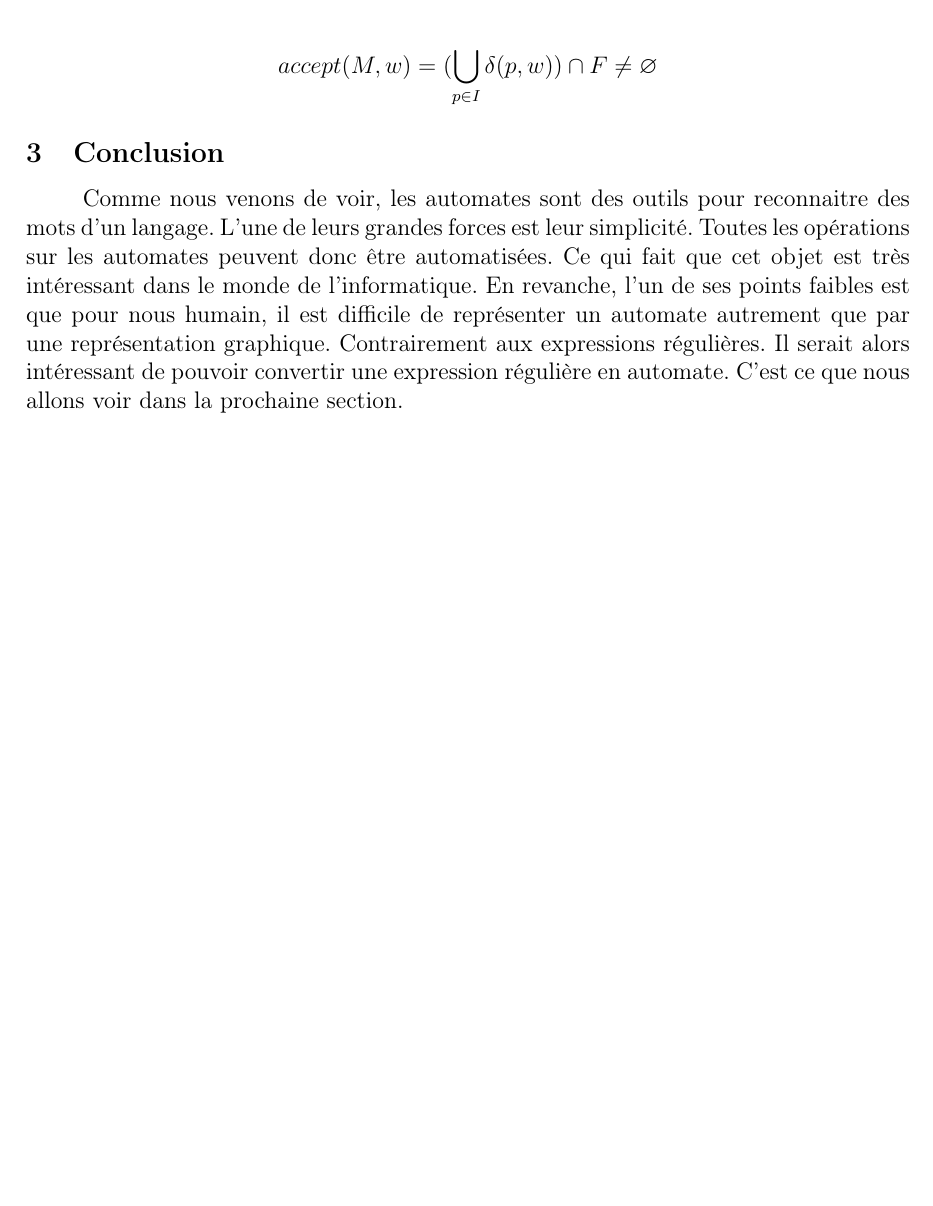
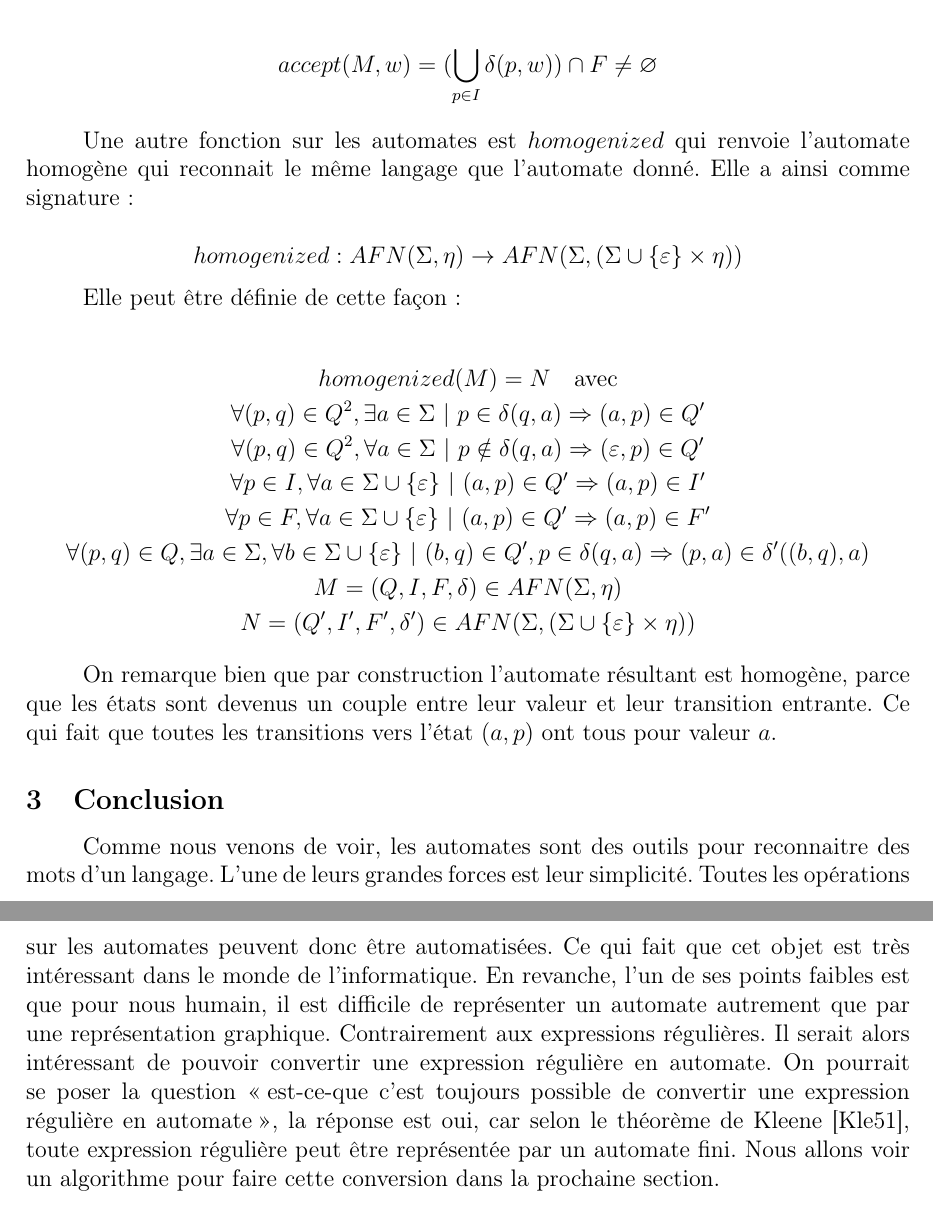
Before and after one commit to Lurgrid/Glushkovizer, a LaTeX paper (doc/formal.tex, which reads doc/automata.tex): part of page 18 of 23 before the commit and two parts of pages 18 and 19 of 24 after it, the two joined at a grey line, cut so that both start at the same text, the shorter picture padded with empty space. Compiled offline with pdfLaTeX.

Commit message:
Adds reference to Kleene's theorem and formal definition of homogenization

```diff
--- a/doc/automata.tex
+++ b/doc/automata.tex
@@ -360,6 +360,34 @@ Elle peut être définie simplement comme ceci~:
     accept(M, w) = (\bigcup_{p \in I} \delta(p, w)) \cap F \neq \varnothing
 \end{align*}
 
+Une autre fonction sur les automates est \(homogenized\) qui renvoie l'automate
+homogène qui reconnait le même langage que l'automate donné. Elle a ainsi comme
+signature~:
+
+\[
+    homogenized: AFN(\Sigma, \eta) \to AFN(\Sigma, (\Sigma \cup \{\varepsilon\} \times \eta))
+\]
+
+Elle peut être définie de cette façon~:
+
+\begin{gather*}
+    homogenized(M) = N \quad \text{avec}                                                          \\
+    \forall (p, q) \in Q^2, \exists a \in \Sigma ~|~ p \in \delta(q, a) \Rightarrow (a, p) \in Q' \\
+    \forall (p, q) \in Q^2, \forall a \in \Sigma ~|~ p \notin \delta(q, a)
+    \Rightarrow (\varepsilon, p) \in Q' \\
+    \forall p \in I, \forall a \in \Sigma \cup \{\varepsilon\} ~|~ (a, p) \in Q' \Rightarrow (a, p) \in I' \\
+    \forall p \in F, \forall a \in \Sigma \cup \{\varepsilon\} ~|~ (a, p) \in Q' \Rightarrow (a, p) \in F' \\
+    \forall (p, q) \in Q, \exists a \in \Sigma, \forall b \in \Sigma \cup \{\varepsilon\} ~|~ (b, q) \in Q', p \in \delta(q, a) \Rightarrow (p, a) \in \delta'((b, q), a) \\
+    M = (Q, I, F, \delta) \in AFN(\Sigma, \eta) \\
+    N = (Q', I', F', \delta') \in AFN(\Sigma, (\Sigma \cup \{\varepsilon\}
+    \times \eta))
+\end{gather*}
+
+On remarque bien que par construction l'automate résultant est homogène, parce
+que les états sont devenus un couple entre leur valeur et leur transition
+entrante. Ce qui fait que toutes les transitions vers l'état \((a, p)\) ont
+tous pour valeur \(a\).
+
 \subsection{Conclusion}
 
 Comme nous venons de voir, les automates sont des outils pour reconnaitre des
@@ -369,5 +397,9 @@ que cet objet est très intéressant dans le monde de l'informatique. En
 revanche, l'un de ses points faibles est que pour nous humain, il est difficile
 de représenter un automate autrement que par une représentation graphique.
 Contrairement aux expressions régulières. Il serait alors intéressant de
-pouvoir convertir une expression régulière en automate. C'est ce que nous
-allons voir dans la prochaine section.
+pouvoir convertir une expression régulière en automate. On pourrait se poser la
+question \og{}est-ce-que c'est toujours possible de convertir une expression
+régulière en automate\fg{}, la réponse est oui, car selon le théorème de
+Kleene~\cite{Kleene1951RepresentationOE}, toute expression régulière peut être
+représentée par un automate fini. Nous allons voir un algorithme pour faire
+cette conversion dans la prochaine section.
```
Also changed, not shown: doc/references.bib (+6 -0 lines), doc/formal.pdf.
